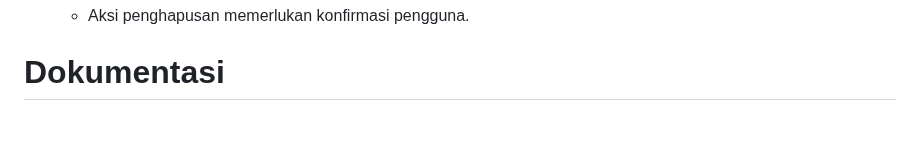
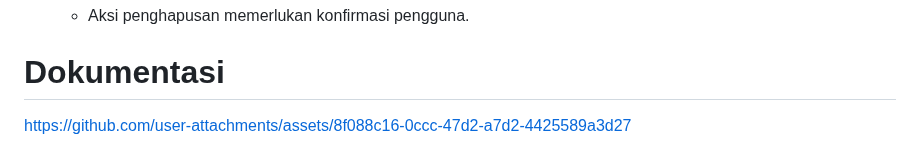
Before and after one commit to yusrilia/TP8DPBO2025C1, a Markdown page: ReadMe.md, the part around the change. GitHub-like rendering; blank space fills up the shorter version.

Commit message:
visualizing my suffering

```diff
--- a/ReadMe.md
+++ b/ReadMe.md
@@ -230,3 +230,6 @@ Berikut adalah alur kerja dasar aplikasi:
 
 
 # Dokumentasi
+
+
+https://github.com/user-attachments/assets/8f088c16-0ccc-47d2-a7d2-4425589a3d27
```
